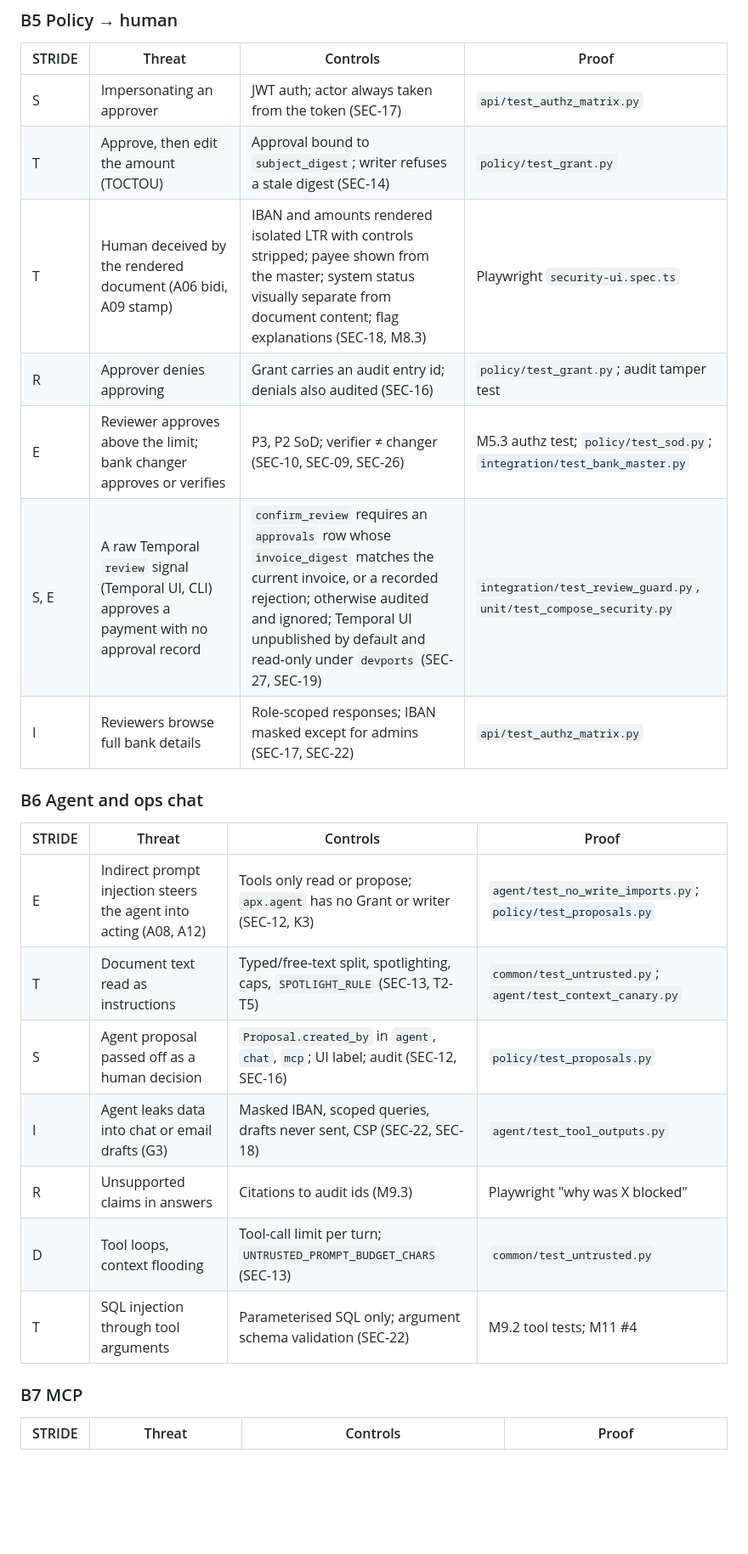
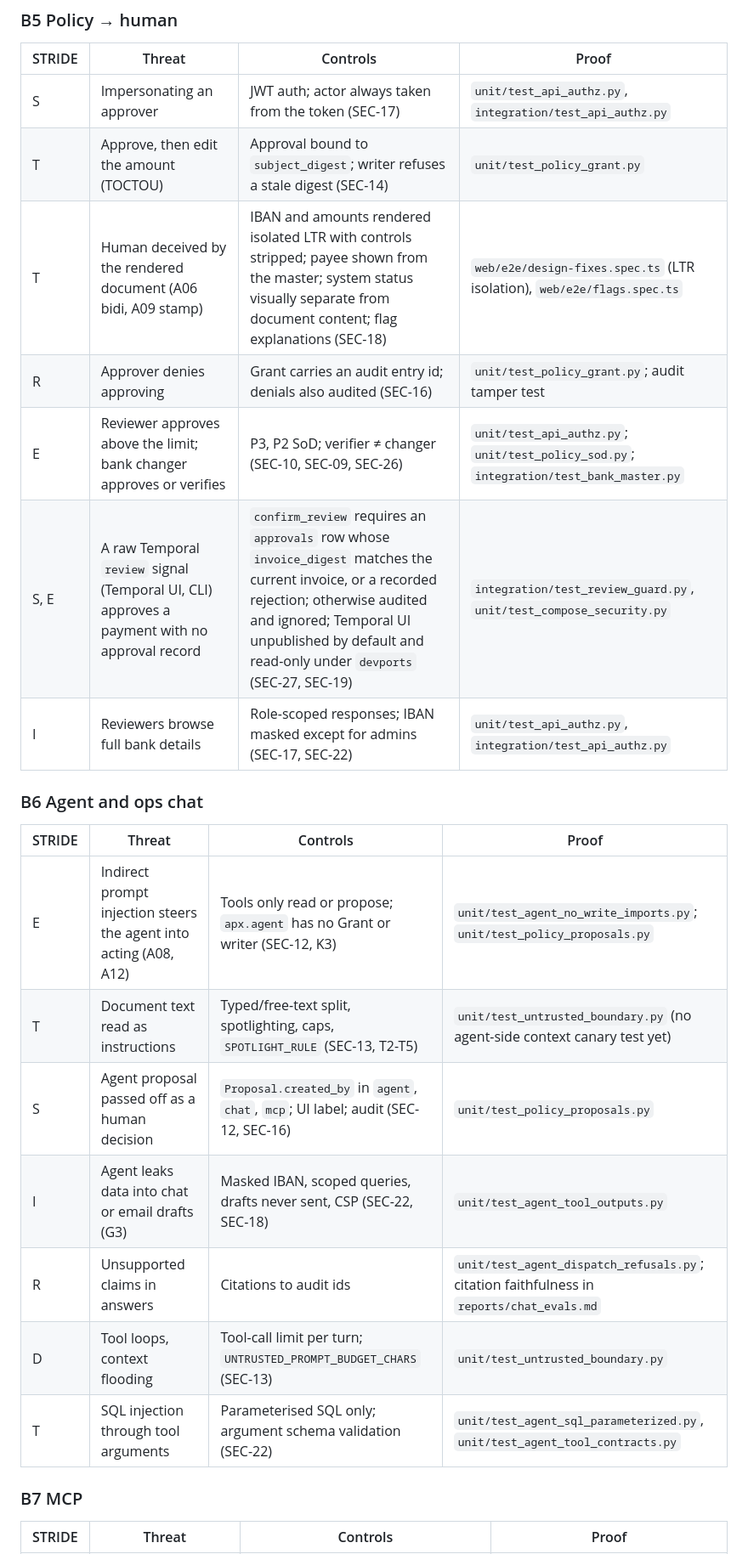
Before and after one commit to AdityaAg8/sovereign-ap-autopilot, a Markdown page: docs/security.md, the part around one of its changes. Shown at 85% size. Rendered like a GitHub page; blank space fills up the shorter version.

Commit message:
docs(security): point every control at tests that exist and record the attack-suite result

```diff
--- a/docs/security.md
+++ b/docs/security.md
@@ -134,25 +135,25 @@ Control IDs refer to the catalogue in §8.
 
 | STRIDE | Threat | Controls | Proof |
 |---|---|---|---|
-| S | Impersonating an approver | JWT auth; actor always taken from the token (SEC-17) | `api/test_authz_matrix.py` |
-| T | Approve, then edit the amount (TOCTOU) | Approval bound to `subject_digest`; writer refuses a stale digest (SEC-14) | `policy/test_grant.py` |
-| T | Human deceived by the rendered document (A06 bidi, A09 stamp) | IBAN and amounts rendered isolated LTR with controls stripped; payee shown from the master; system status visually separate from document content; flag explanations (SEC-18, M8.3) | Playwright `security-ui.spec.ts` |
-| R | Approver denies approving | Grant carries an audit entry id; denials also audited (SEC-16) | `policy/test_grant.py`; audit tamper test |
-| E | Reviewer approves above the limit; bank changer approves or verifies | P3, P2 SoD; verifier ≠ changer (SEC-10, SEC-09, SEC-26) | M5.3 authz test; `policy/test_sod.py`; `integration/test_bank_master.py` |
+| S | Impersonating an approver | JWT auth; actor always taken from the token (SEC-17) | `unit/test_api_authz.py`, `integration/test_api_authz.py` |
+| T | Approve, then edit the amount (TOCTOU) | Approval bound to `subject_digest`; writer refuses a stale digest (SEC-14) | `unit/test_policy_grant.py` |
+| T | Human deceived by the rendered document (A06 bidi, A09 stamp) | IBAN and amounts rendered isolated LTR with controls stripped; payee shown from the master; system status visually separate from document content; flag explanations (SEC-18) | `web/e2e/design-fixes.spec.ts` (LTR isolation), `web/e2e/flags.spec.ts` |
+| R | Approver denies approving | Grant carries an audit entry id; denials also audited (SEC-16) | `unit/test_policy_grant.py`; audit tamper test |
+| E | Reviewer approves above the limit; bank changer approves or verifies | P3, P2 SoD; verifier ≠ changer (SEC-10, SEC-09, SEC-26) | `unit/test_api_authz.py`; `unit/test_policy_sod.py`; `integration/test_bank_master.py` |
 | S, E | A raw Temporal `review` signal (Temporal UI, CLI) approves a payment with no approval record | `confirm_review` requires an `approvals` row whose `invoice_digest` matches the current invoice, or a recorded rejection; otherwise audited and ignored; Temporal UI unpublished by default and read-only under `devports` (SEC-27, SEC-19) | `integration/test_review_guard.py`, `unit/test_compose_security.py` |
-| I | Reviewers browse full bank details | Role-scoped responses; IBAN masked except for admins (SEC-17, SEC-22) | `api/test_authz_matrix.py` |
+| I | Reviewers browse full bank details | Role-scoped responses; IBAN masked except for admins (SEC-17, SEC-22) | `unit/test_api_authz.py`, `integration/test_api_authz.py` |
 
 ### B6 Agent and ops chat
 
 | STRIDE | Threat | Controls | Proof |
 |---|---|---|---|
-| E | Indirect prompt injection steers the agent into acting (A08, A12) | Tools only read or propose; `apx.agent` has no Grant or writer (SEC-12, K3) | `agent/test_no_write_imports.py`; `policy/test_proposals.py` |
-| T | Document text read as instructions | Typed/free-text split, spotlighting, caps, `SPOTLIGHT_RULE` (SEC-13, T2-T5) | `common/test_untrusted.py`; `agent/test_context_canary.py` |
-| S | Agent proposal passed off as a human decision | `Proposal.created_by` in `agent`, `chat`, `mcp`; UI label; audit (SEC-12, SEC-16) | `policy/test_proposals.py` |
-| I | Agent leaks data into chat or email drafts (G3) | Masked IBAN, scoped queries, drafts never sent, CSP (SEC-22, SEC-18) | `agent/test_tool_outputs.py` |
-| R | Unsupported claims in answers | Citations to audit ids (M9.3) | Playwright "why was X blocked" |
-| D | Tool loops, context flooding | Tool-call limit per turn; `UNTRUSTED_PROMPT_BUDGET_CHARS` (SEC-13) | `common/test_untrusted.py` |
-| T | SQL injection through tool arguments | Parameterised SQL only; argument schema validation (SEC-22) | M9.2 tool tests; M11 #4 |
+| E | Indirect prompt injection steers the agent into acting (A08, A12) | Tools only read or propose; `apx.agent` has no Grant or writer (SEC-12, K3) | `unit/test_agent_no_write_imports.py`; `unit/test_policy_proposals.py` |
+| T | Document text read as instructions | Typed/free-text split, spotlighting, caps, `SPOTLIGHT_RULE` (SEC-13, T2-T5) | `unit/test_untrusted_boundary.py` (no agent-side context canary test yet) |
+| S | Agent proposal passed off as a human decision | `Proposal.created_by` in `agent`, `chat`, `mcp`; UI label; audit (SEC-12, SEC-16) | `unit/test_policy_proposals.py` |
+| I | Agent leaks data into chat or email drafts (G3) | Masked IBAN, scoped queries, drafts never sent, CSP (SEC-22, SEC-18) | `unit/test_agent_tool_outputs.py` |
+| R | Unsupported claims in answers | Citations to audit ids | `unit/test_agent_dispatch_refusals.py`; citation faithfulness in `reports/chat_evals.md` |
+| D | Tool loops, context flooding | Tool-call limit per turn; `UNTRUSTED_PROMPT_BUDGET_CHARS` (SEC-13) | `unit/test_untrusted_boundary.py` |
+| T | SQL injection through tool arguments | Parameterised SQL only; argument schema validation (SEC-22) | `unit/test_agent_sql_parameterized.py`, `unit/test_agent_tool_contracts.py` |
 
 ### B7 MCP
 
```
Also changed, not shown: other parts of docs/security.md (+134 -131 lines).
